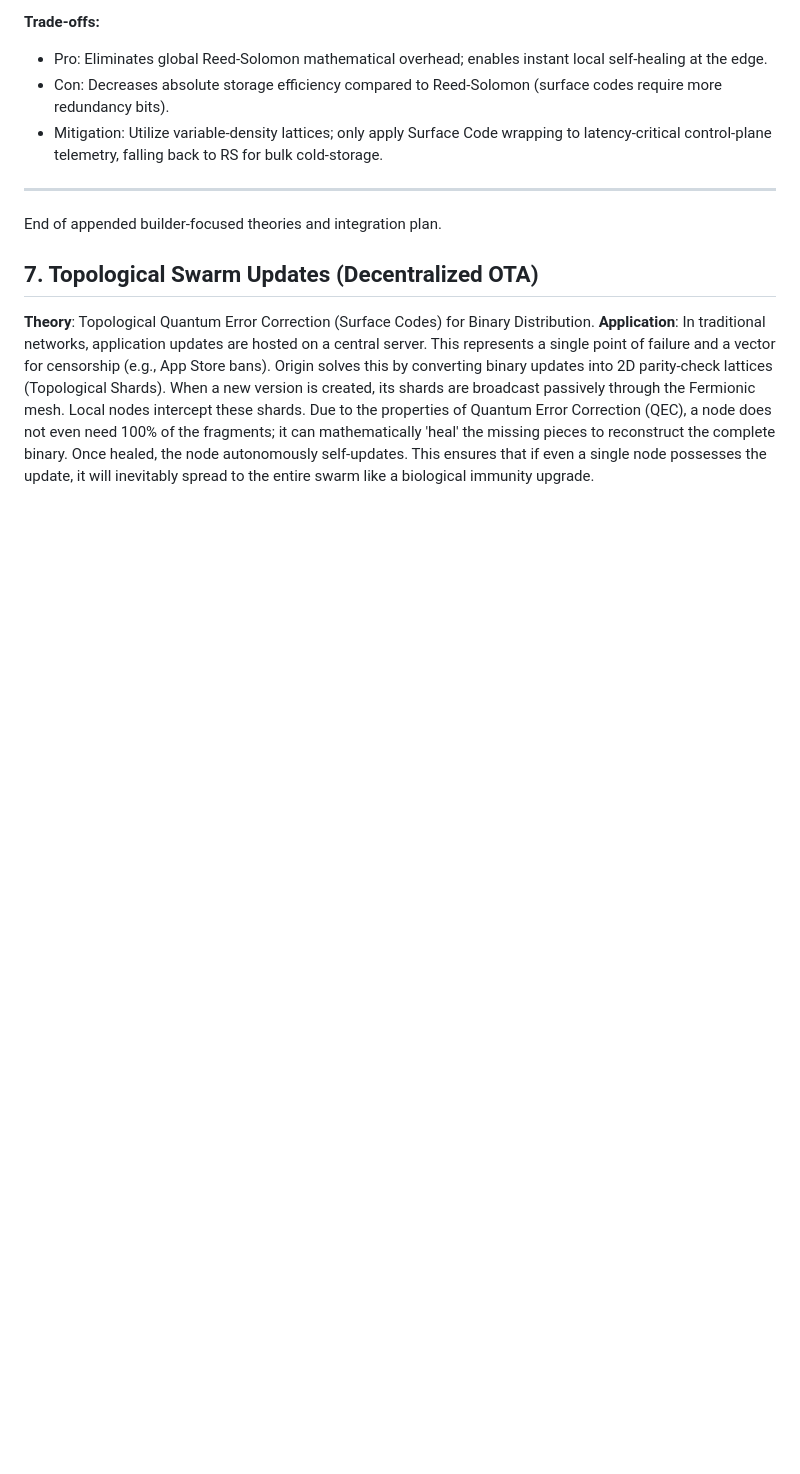
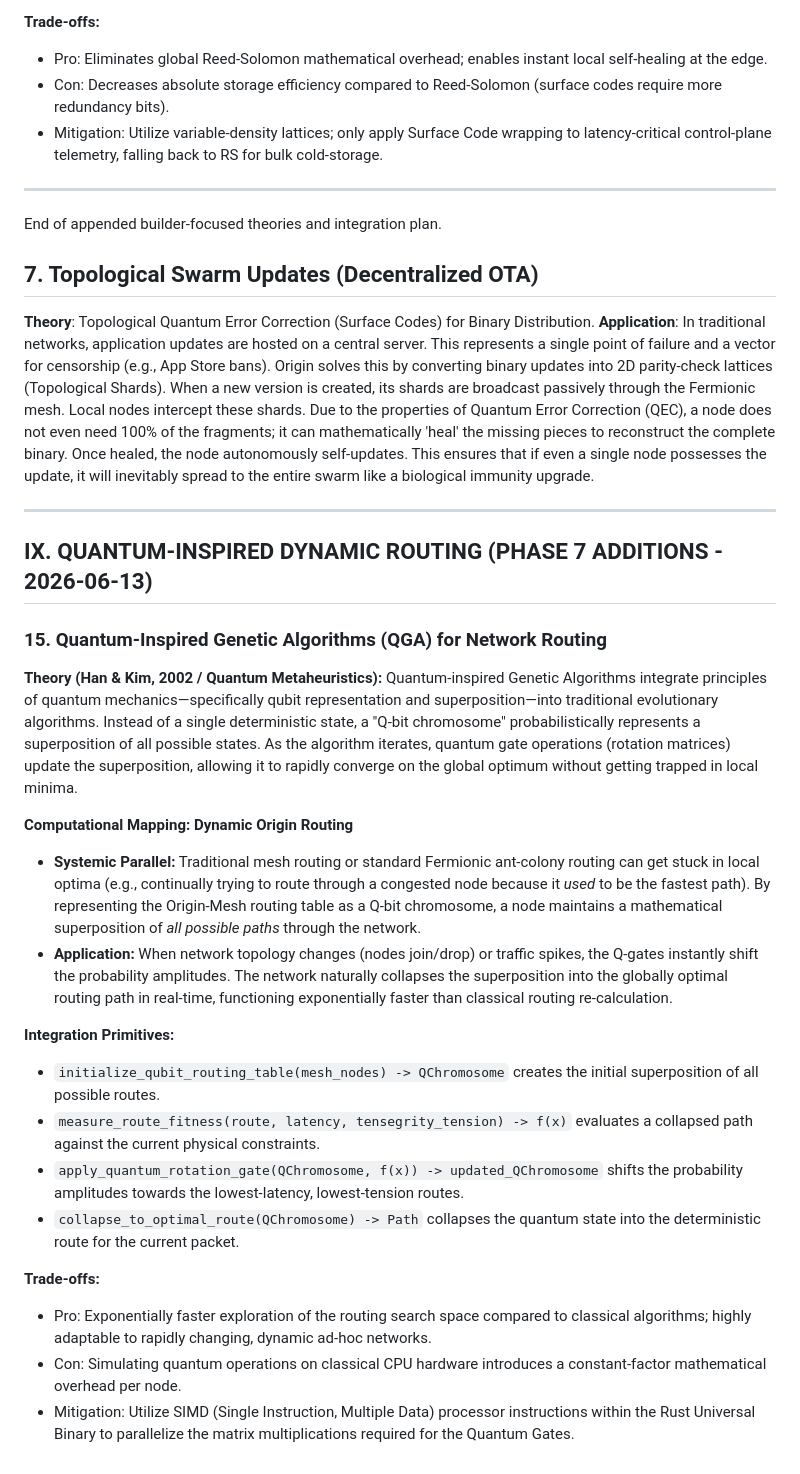
Before and after one commit to MichaelOduro37/project-origin, a Markdown page: MASTER_COMPILATION.md, the part around the change. GitHub-like rendering; blank space fills up the shorter version.

Commit message:
Scientific Integration: Add QGA Dynamic Routing Phase 7

```diff
--- a/MASTER_COMPILATION.md
+++ b/MASTER_COMPILATION.md
@@ -493,3 +493,26 @@ End of appended builder-focused theories and integration plan.
 **Application**:
 In traditional networks, application updates are hosted on a central server. This represents a single point of failure and a vector for censorship (e.g., App Store bans). Origin solves this by converting binary updates into 2D parity-check lattices (Topological Shards).
 When a new version is created, its shards are broadcast passively through the Fermionic mesh. Local nodes intercept these shards. Due to the properties of Quantum Error Correction (QEC), a node does not even need 100% of the fragments; it can mathematically 'heal' the missing pieces to reconstruct the complete binary. Once healed, the node autonomously self-updates. This ensures that if even a single node possesses the update, it will inevitably spread to the entire swarm like a biological immunity upgrade.
+
+---
+
+## IX. QUANTUM-INSPIRED DYNAMIC ROUTING (PHASE 7 ADDITIONS - 2026-06-13)
+
+### 15. Quantum-Inspired Genetic Algorithms (QGA) for Network Routing
+**Theory (Han & Kim, 2002 / Quantum Metaheuristics):**
+Quantum-inspired Genetic Algorithms integrate principles of quantum mechanics—specifically qubit representation and superposition—into traditional evolutionary algorithms. Instead of a single deterministic state, a "Q-bit chromosome" probabilistically represents a superposition of all possible states. As the algorithm iterates, quantum gate operations (rotation matrices) update the superposition, allowing it to rapidly converge on the global optimum without getting trapped in local minima.
+
+**Computational Mapping: Dynamic Origin Routing**
+- **Systemic Parallel:** Traditional mesh routing or standard Fermionic ant-colony routing can get stuck in local optima (e.g., continually trying to route through a congested node because it *used* to be the fastest path). By representing the Origin-Mesh routing table as a Q-bit chromosome, a node maintains a mathematical superposition of *all possible paths* through the network.
+- **Application:** When network topology changes (nodes join/drop) or traffic spikes, the Q-gates instantly shift the probability amplitudes. The network naturally collapses the superposition into the globally optimal routing path in real-time, functioning exponentially faster than classical routing re-calculation.
+
+**Integration Primitives:**
+- `initialize_qubit_routing_table(mesh_nodes) -> QChromosome` creates the initial superposition of all possible routes.
+- `measure_route_fitness(route, latency, tensegrity_tension) -> f(x)` evaluates a collapsed path against the current physical constraints.
+- `apply_quantum_rotation_gate(QChromosome, f(x)) -> updated_QChromosome` shifts the probability amplitudes towards the lowest-latency, lowest-tension routes.
+- `collapse_to_optimal_route(QChromosome) -> Path` collapses the quantum state into the deterministic route for the current packet.
+
+**Trade-offs:**
+- Pro: Exponentially faster exploration of the routing search space compared to classical algorithms; highly adaptable to rapidly changing, dynamic ad-hoc networks.
+- Con: Simulating quantum operations on classical CPU hardware introduces a constant-factor mathematical overhead per node.
+- Mitigation: Utilize SIMD (Single Instruction, Multiple Data) processor instructions within the Rust Universal Binary to parallelize the matrix multiplications required for the Quantum Gates.
```
Also changed, not shown: ROADMAP.md (+11 -0 lines).
